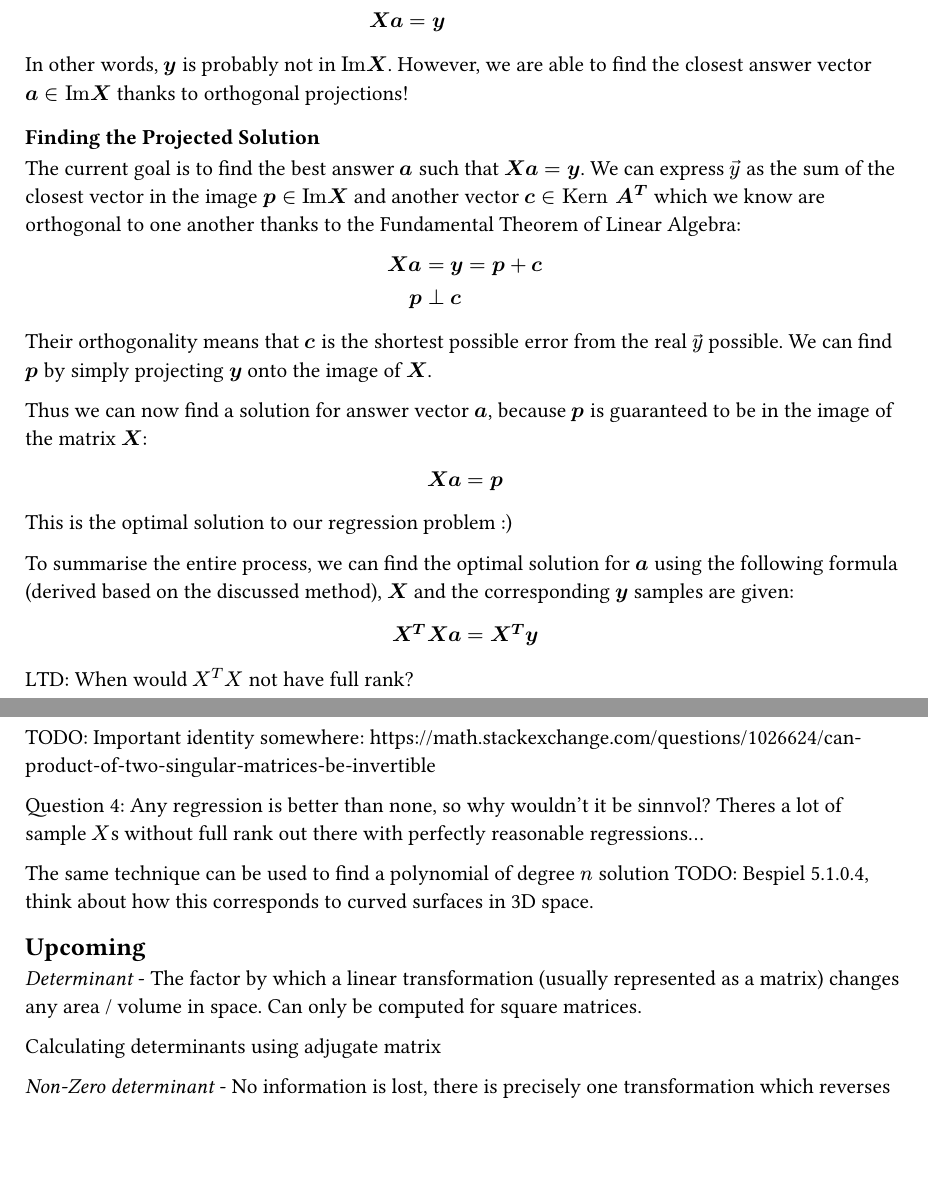
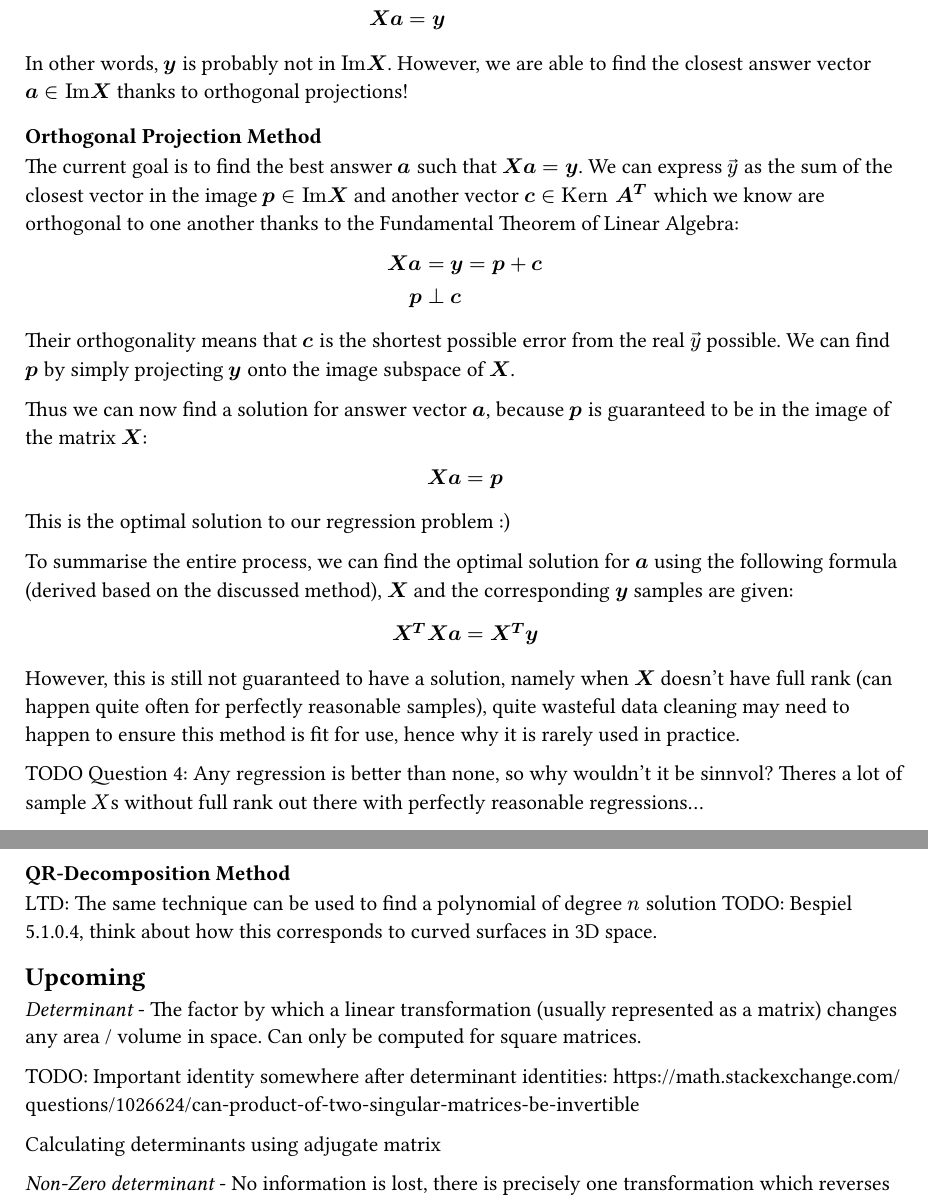
Before and after one commit to kalekdev/uni, a Typst document (semester-1/lineare-algebra/notes.typ): two parts of pages 30 and 31 of 31, joined at a grey line, cut so that both start at the same text, the shorter picture padded with empty space. The pictures show the PDF file semester-1/lineare-algebra/notes.pdf that the author committed with the source.

Commit message:
Started QR regression notes

```diff
--- a/semester-1/lineare-algebra/notes.typ
+++ b/semester-1/lineare-algebra/notes.typ
@@ -1053,13 +1053,13 @@ $
 $
 In other words, $bold(y)$ is probably not in $"Im"bold(X)$. However, we are able to find the closest answer vector $bold(a) in "Im"bold(X)$ thanks to orthogonal projections!
 
-===== Finding the Projected Solution
+===== Orthogonal Projection Method
 The current goal is to find the best answer $bold(a)$ such that $bold(X a &= y)$. We can express $arrow(y)$ as the sum of the closest vector in the image $bold(p) in "Im"bold(X)$ and another vector $bold(c) in "Kern" bold(A^T)$ which we know are orthogonal to one another thanks to the Fundamental Theorem of Linear Algebra:
 $
   bold(X a &= y = p + c)\
   bold(p &perp c)\
 $
-Their orthogonality means that $bold(c)$ is the shortest possible error from the real $arrow(y)$ possible. We can find $bold(p)$ by simply projecting $bold(y)$ onto the image of $bold(X)$.
+Their orthogonality means that $bold(c)$ is the shortest possible error from the real $arrow(y)$ possible. We can find $bold(p)$ by simply projecting $bold(y)$ onto the image subspace of $bold(X)$.
 
 Thus we can now find a solution for answer vector $bold(a)$, because $bold(p)$ is guaranteed to be in the image of the matrix $bold(X)$:
 $
@@ -1071,6 +1071,5 @@ To summarise the entire process, we can find the optimal solution for $bold(a)$
 $
   bold(X^T X a = X^T y)
 $
-LTD: When would $X^T X$ not have full rank?
+However, this is still not guaranteed to have a solution, namely when $bold(X)$ doesn't have full rank (can happen quite often for perfectly reasonable samples), quite wasteful data cleaning may need to happen to ensure this method is fit for use, hence why it is rarely used in practice.
 
-TODO: Important identity somewhere: https://math.stackexchange.com/questions/1026624/can-product-of-two-singular-matrices-be-invertible
@@ -1079,9 +1079,11 @@ Question 4: Any regression is better than none, so why wouldn't it be sinnvol? T
 
 
-The same technique can be used to find a polynomial of degree $n$ solution TODO: Bespiel 5.1.0.4, think about how this corresponds to curved surfaces in 3D space.
+LTD: The same technique can be used to find a polynomial of degree $n$ solution TODO: Bespiel 5.1.0.4, think about how this corresponds to curved surfaces in 3D space.
 
 == Upcoming
 _Determinant_ - The factor by which a linear transformation (usually represented as a matrix) changes any area / volume in space. Can only be computed for square matrices.
+
+TODO: Important identity somewhere after determinant identities: https://math.stackexchange.com/questions/1026624/can-product-of-two-singular-matrices-be-invertible
 
 Calculating determinants using adjugate matrix
 
```
Also changed, not shown: semester-1/lineare-algebra/notes.pdf, semester-1/lineare-algebra/notes.typ (3 more changed lines).
